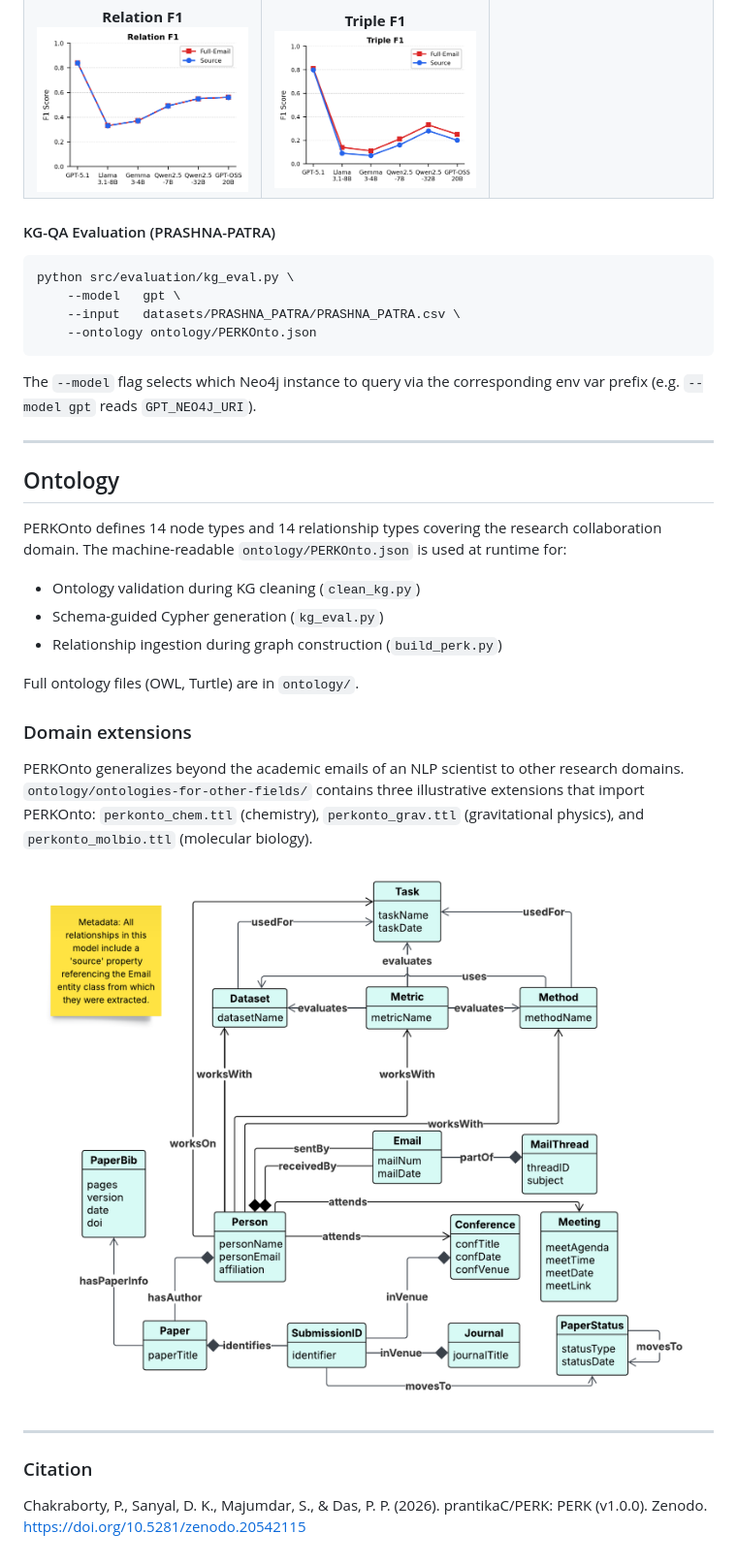
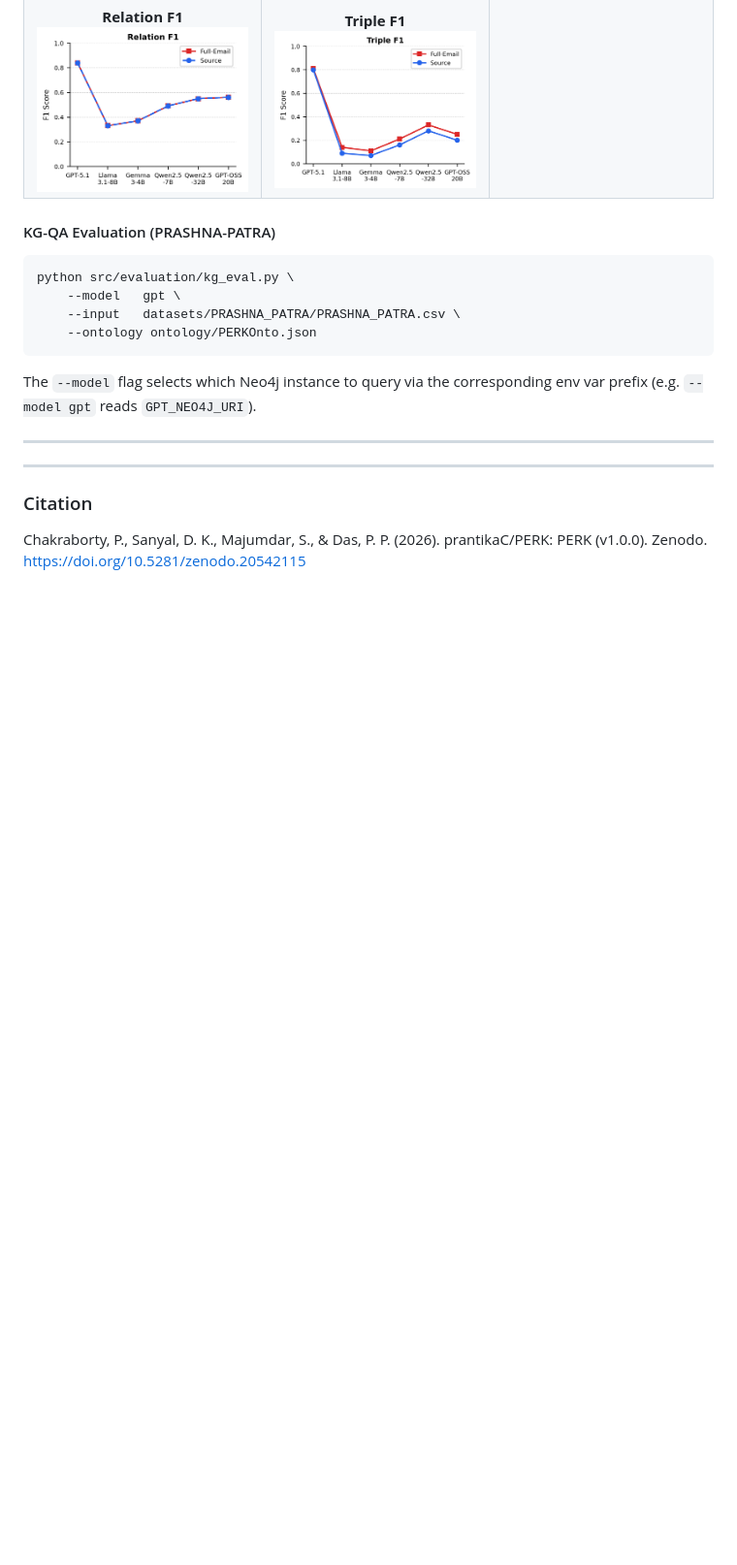
Before and after one commit to prantikaC/PERK, a Markdown page: README.md, the part around one of its changes. Shown at 97% size. Rendered like a GitHub page; blank space fills up the shorter version.

```diff
--- a/README.md
+++ b/README.md
@@ -300,23 +323,7 @@ python src/evaluation/kg_eval.py \
 The `--model` flag selects which Neo4j instance to query via the corresponding env var prefix (e.g. `--model gpt` reads `GPT_NEO4J_URI`).
 
 ---
-## Ontology
 
-PERKOnto defines 14 node types and 14 relationship types covering the research collaboration domain. The machine-readable `ontology/PERKOnto.json` is used at runtime for:
-- Ontology validation during KG cleaning (`clean_kg.py`)
-- Schema-guided Cypher generation (`kg_eval.py`)
-- Relationship ingestion during graph construction (`build_perk.py`)
-
-Full ontology files (OWL, Turtle) are in `ontology/`.
-
-### Domain extensions
-PERKOnto generalizes beyond the academic emails of an NLP scientist to other research domains.
-`ontology/ontologies-for-other-fields/` contains three illustrative extensions
-that import PERKOnto: `perkonto_chem.ttl` (chemistry), `perkonto_grav.ttl`
-(gravitational physics), and `perkonto_molbio.ttl` (molecular biology).
-
-
-![PERKOnto](ontology/PERKOnto.png)
 
 ---
 ### Citation
```
Also changed, not shown: other parts of README.md (+23 -0 lines).
